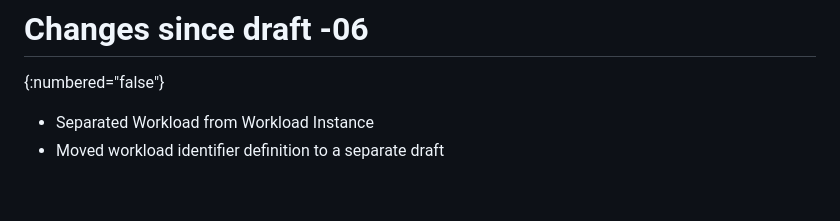
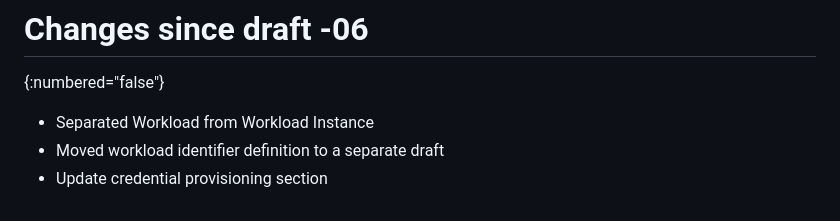
Before and after one commit to ietf-wg-wimse/draft-ietf-wimse-arch, a Markdown page: draft-ietf-wimse-arch.md, the part around the change. Rendered like a GitHub page.

Commit message:
Update change log

```diff
--- a/draft-ietf-wimse-arch.md
+++ b/draft-ietf-wimse-arch.md
@@ -590,3 +590,4 @@ Todo: Add your name here.
 
 * Separated Workload from Workload Instance
 * Moved workload identifier definition to a separate draft
+* Update credential provisioning section
```
